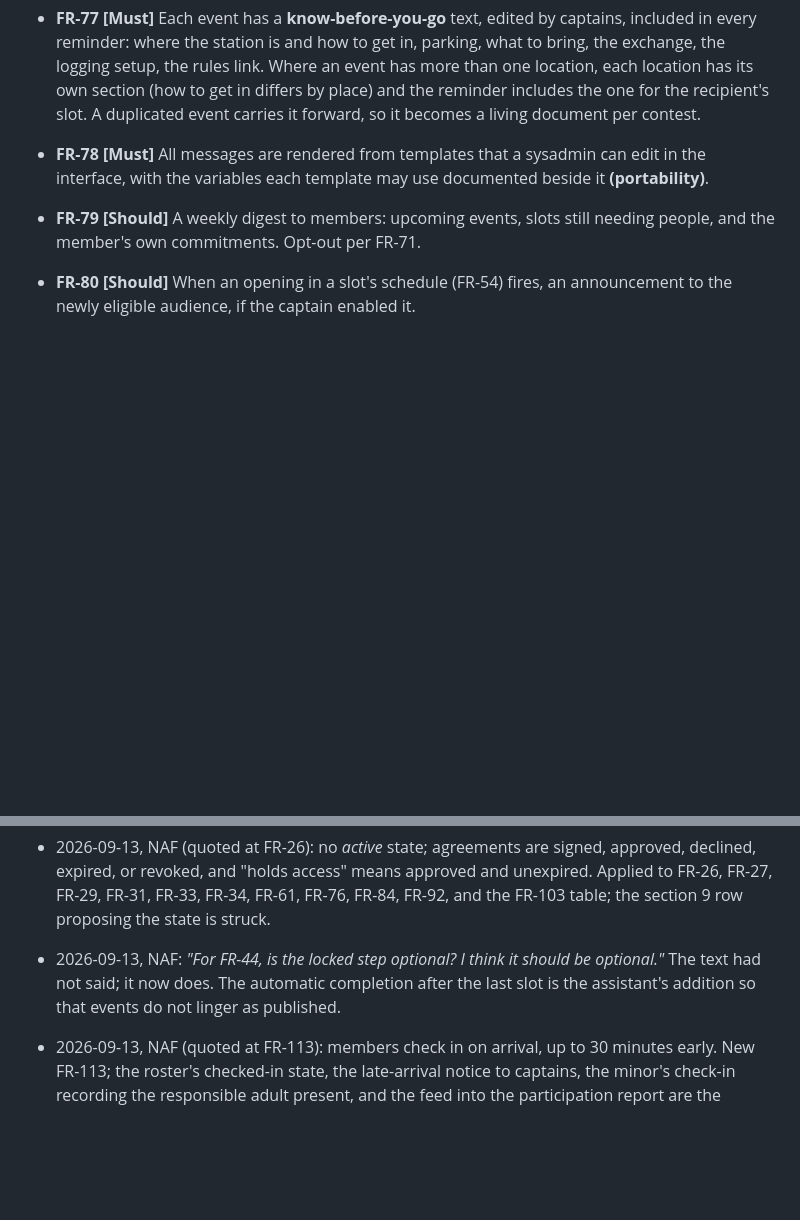
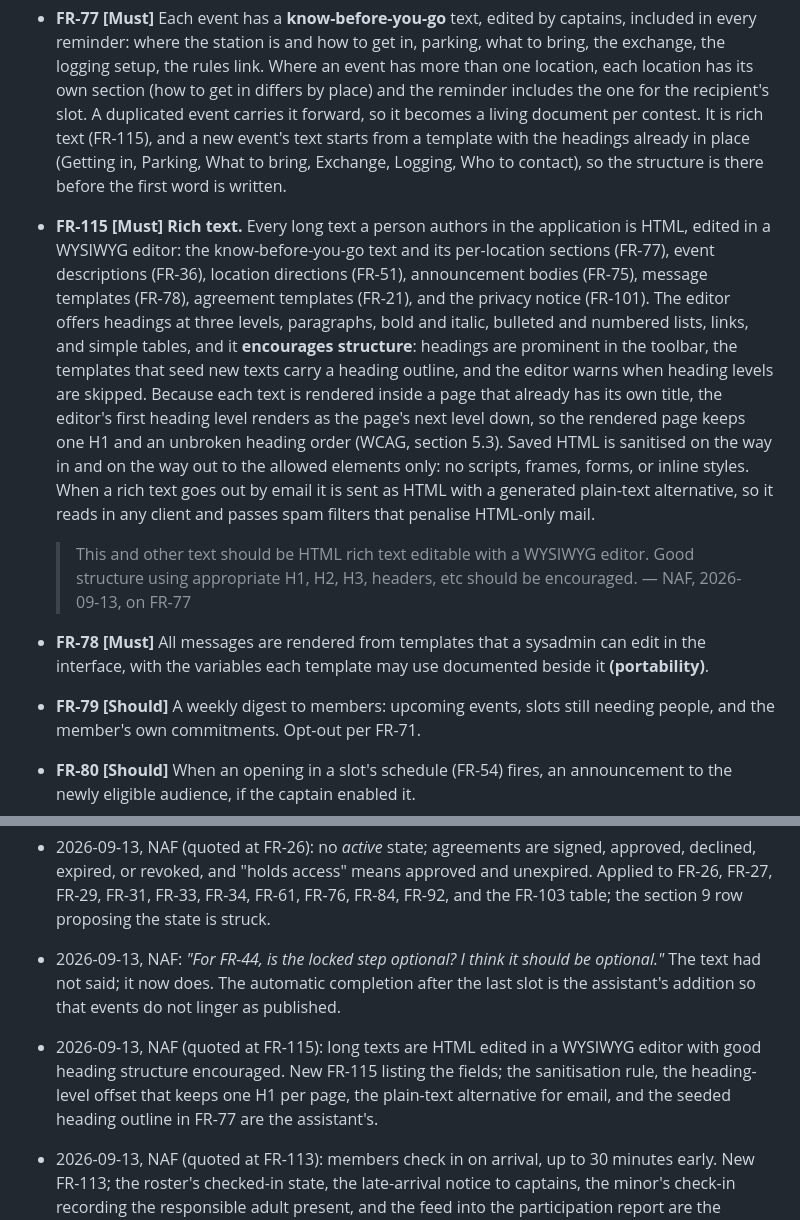
Before and after one commit to w3usr/ARCOps, a Markdown page: docs/REQUIREMENTS.md, 2 parts joined by grey strips. GitHub-like rendering; blank space fills up the shorter version.

Commit message:
[AI-assisted] Rich text with a WYSIWYG editor for authored texts (FR-115)
The advisor's direction of 2026-09-13: the know-before-you-go text and the
other long texts people write in the application are HTML, edited in a
WYSIWYG editor, with good heading structure encouraged. FR-115 is new and
names the fields: know-before-you-go and its per-location sections, event
descriptions, location directions, announcements, message templates,
agreement templates, and the privacy notice. The editor offers three heading
levels, lists, links, and simple tables, keeps headings prominent, seeds new
texts with an outline, and warns when a level is skipped.

Three consequences are stated: the editor's first heading renders one level
below the page title so every page keeps a single H1 and an unbroken heading
order; saved HTML is sanitised to the allowed elements on save and on render;
and rich text sent by email carries a generated plain-text alternative.
FR-77 now seeds a new event's text with the standard headings.

Co-Authored-By: Claude Fable 5.1 <noreply@anthropic.com>
Claude-Session: https://claude.ai/code/session_01RWVpAevrfUEKWRuzsh4gVh

```diff
--- a/docs/REQUIREMENTS.md
+++ b/docs/REQUIREMENTS.md
@@ -1006,7 +1006,27 @@ made it likely that reliable delivery would take time to establish:
   exchange, the logging setup, the rules link. Where an event has more than one location, each
   location has its own section (how to get in differs by place) and the reminder includes the
   one for the recipient's slot. A duplicated event carries it forward, so it becomes a living
-  document per contest.
+  document per contest. It is rich text (FR-115), and a new event's text starts from a
+  template with the headings already in place (Getting in, Parking, What to bring, Exchange,
+  Logging, Who to contact), so the structure is there before the first word is written.
+- **FR-115 [Must]** **Rich text.** Every long text a person authors in the application is HTML,
+  edited in a WYSIWYG editor: the know-before-you-go text and its per-location sections
+  (FR-77), event descriptions (FR-36), location directions (FR-51), announcement bodies (FR-75),
+  message templates (FR-78), agreement templates (FR-21), and the privacy notice (FR-101). The
+  editor offers headings at three levels, paragraphs, bold and italic, bulleted and numbered
+  lists, links, and simple tables, and it **encourages structure**: headings are prominent in
+  the toolbar, the templates that seed new texts carry a heading outline, and the editor warns
+  when heading levels are skipped. Because each text is rendered inside a page that already has
+  its own title, the editor's first heading level renders as the page's next level down, so the
+  rendered page keeps one H1 and an unbroken heading order (WCAG, section 5.3). Saved HTML is
+  sanitised on the way in and on the way out to the allowed elements only: no scripts, frames,
+  forms, or inline styles. When a rich text goes out by email it is sent as HTML with a
+  generated plain-text alternative, so it reads in any client and passes spam filters that
+  penalise HTML-only mail.
+
+  > This and other text should be HTML rich text editable with a WYSIWYG editor. Good
+  > structure using appropriate H1, H2, H3, headers, etc should be encouraged.
+  > — NAF, 2026-09-13, on FR-77
 - **FR-78 [Must]** All messages are rendered from templates that a sysadmin can edit in the
   interface, with the variables each template may use documented beside it **(portability)**.
 - **FR-79 [Should]** A weekly digest to members: upcoming events, slots still needing people,
@@ -1427,6 +1447,10 @@ accept, amend, or strike.
 - 2026-09-13, NAF: *"For FR-44, is the locked step optional? I think it should be optional."*
   The text had not said; it now does. The automatic completion after the last slot is the
   assistant's addition so that events do not linger as published.
+- 2026-09-13, NAF (quoted at FR-115): long texts are HTML edited in a WYSIWYG editor with
+  good heading structure encouraged. New FR-115 listing the fields; the sanitisation rule, the
+  heading-level offset that keeps one H1 per page, the plain-text alternative for email, and
+  the seeded heading outline in FR-77 are the assistant's.
 - 2026-09-13, NAF (quoted at FR-113): members check in on arrival, up to 30 minutes early.
   New FR-113; the roster's checked-in state, the late-arrival notice to captains, the minor's
   check-in recording the responsible adult present, and the feed into the participation report
```
Also changed, not shown: ai/ai_usage_log.md (+15 -0 lines).
